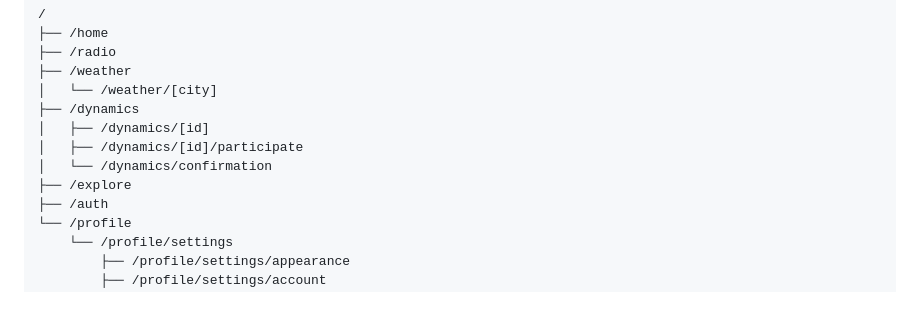
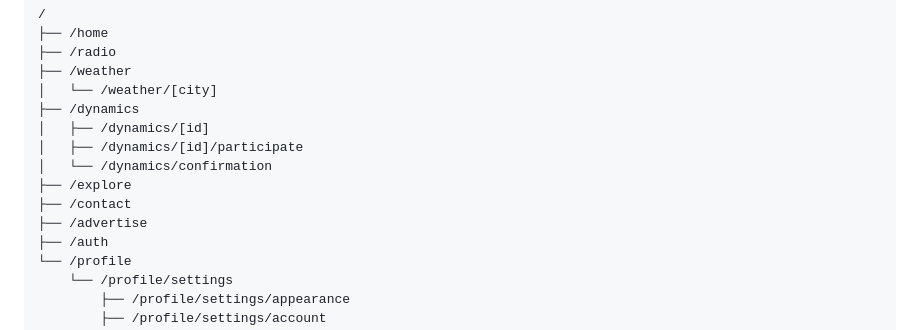
Before and after one commit to MarcoCortez091118/laz1310-mobile-app, a Markdown page: docs/navigation-v1.md, the part around the change. GitHub-like rendering; blank space fills up the shorter version.

Commit message:
docs: integrate Contact/advertising flow into Mobile V1 and CI
New routes, public contact regression, untouched Home/API contracts. Refs #54

```diff
--- a/docs/navigation-v1.md
+++ b/docs/navigation-v1.md
@@ -35,6 +35,8 @@ single screen.
 │   ├── /dynamics/[id]/participate
 │   └── /dynamics/confirmation
 ├── /explore
+├── /contact
+├── /advertise
 ├── /auth
 └── /profile
     └── /profile/settings
```
